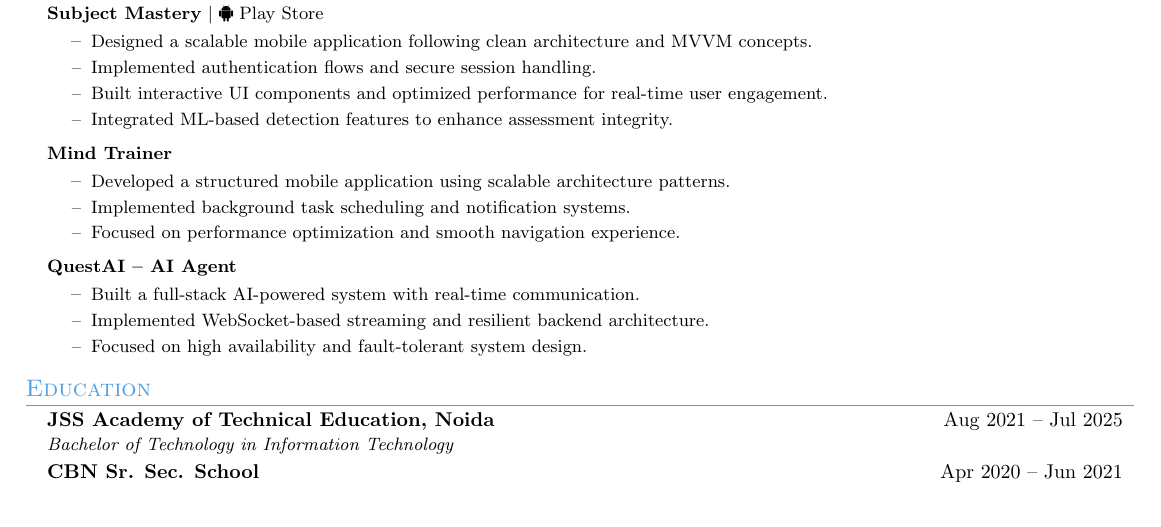
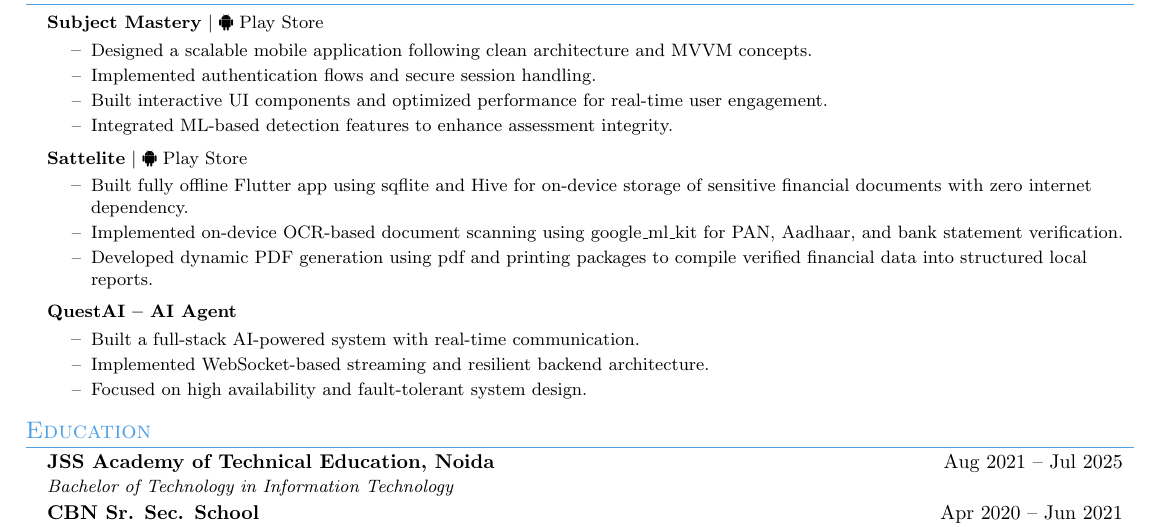
Before and after one commit to MananRohilla/Resume, a LaTeX CV (resume.tex): part of the page, cut so that both start at the same text, the shorter picture padded with empty space. Compiled offline with pdfLaTeX.

Commit message:
deploy: f2a28d6b4284bda3ded95109cb5a6e590311058a

```diff
--- a/resume.tex
+++ b/resume.tex
@@ -128,11 +128,11 @@ Software Development Engineer with 1.5 years of experience building mobile appli
 \resumeItemListEnd
 
 \resumeProjectHeading
-{\textbf{Mind Trainer}}{}
+{\textbf{Sattelite} $|$ \href{https://play.google.com/store/apps/details?id=com.financial.verifier.app.app}{\faAndroid\ Play Store}}{}
 \resumeItemListStart
-\resumeItem{Developed a structured mobile application using scalable architecture patterns.}
-\resumeItem{Implemented background task scheduling and notification systems.}
-\resumeItem{Focused on performance optimization and smooth navigation experience.}
+\resumeItem{Built fully offline Flutter app using sqflite and Hive for on-device storage of sensitive financial documents with zero internet dependency.}
+\resumeItem{Implemented on-device OCR-based document scanning using google\_ml\_kit for PAN, Aadhaar, and bank statement verification.}
+\resumeItem{Developed dynamic PDF generation using pdf and printing packages to compile verified financial data into structured local reports.}
 \resumeItemListEnd
 
 \resumeProjectHeading
```
Also changed, not shown: resume.pdf, 3 other files.
